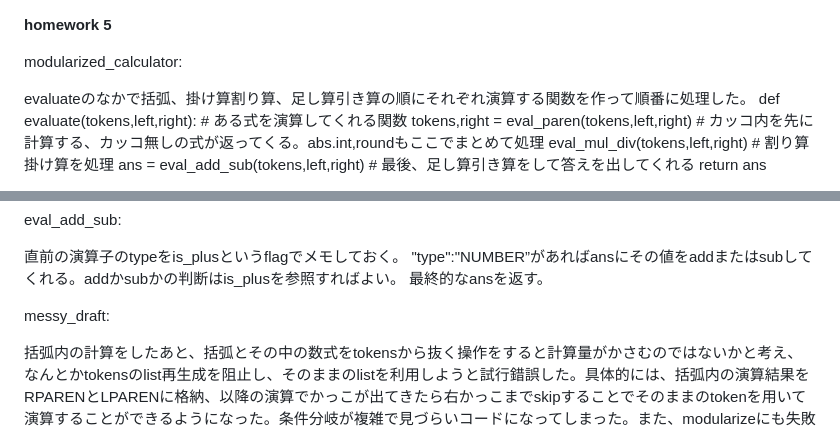
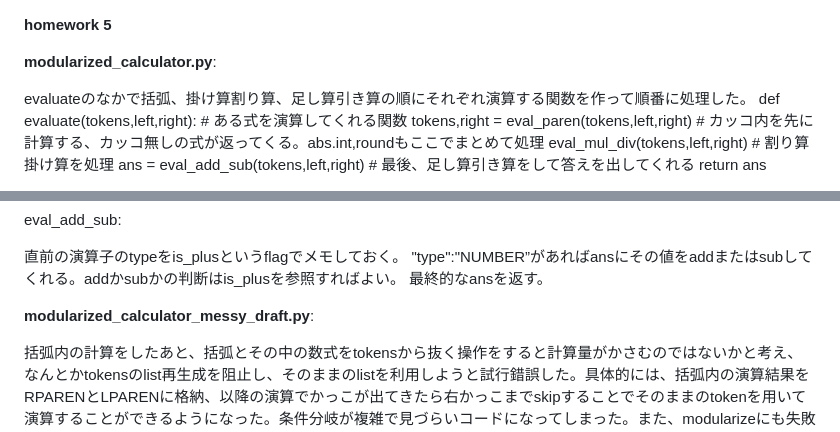
Before and after one commit to ayaayaayaayaayaayaka/Step2025, a Markdown page: week3/w3doc.md, 2 parts joined by grey strips. Rendered like a GitHub page.

```diff
--- a/week3/w3doc.md
+++ b/week3/w3doc.md
@@ -1,6 +1,6 @@
 **homework 5**
 
-modularized_calculator:
+**modularized_calculator.py**:
 
 evaluateのなかで括弧、掛け算割り算、足し算引き算の順にそれぞれ演算する関数を作って順番に処理した。
 def evaluate(tokens,left,right): # ある式を演算してくれる関数
@@ -32,7 +32,7 @@ eval_add_sub:
   "type":"NUMBER”があればansにその値をaddまたはsubしてくれる。addかsubかの判断はis_plusを参照すればよい。
   最終的なansを返す。
 
-messy_draft:
+**modularized_calculator_messy_draft.py**:
 
 括弧内の計算をしたあと、括弧とその中の数式をtokensから抜く操作をすると計算量がかさむのではないかと考え、なんとかtokensのlist再生成を阻止し、そのままのlistを利用しようと試行錯誤した。具体的には、括弧内の演算結果をRPARENとLPARENに格納、以降の演算でかっこが出てきたら右かっこまでskipすることでそのままのtokenを用いて演算することができるようになった。条件分岐が複雑で見づらいコードになってしまった。また、modularizeにも失敗している。
 
```
